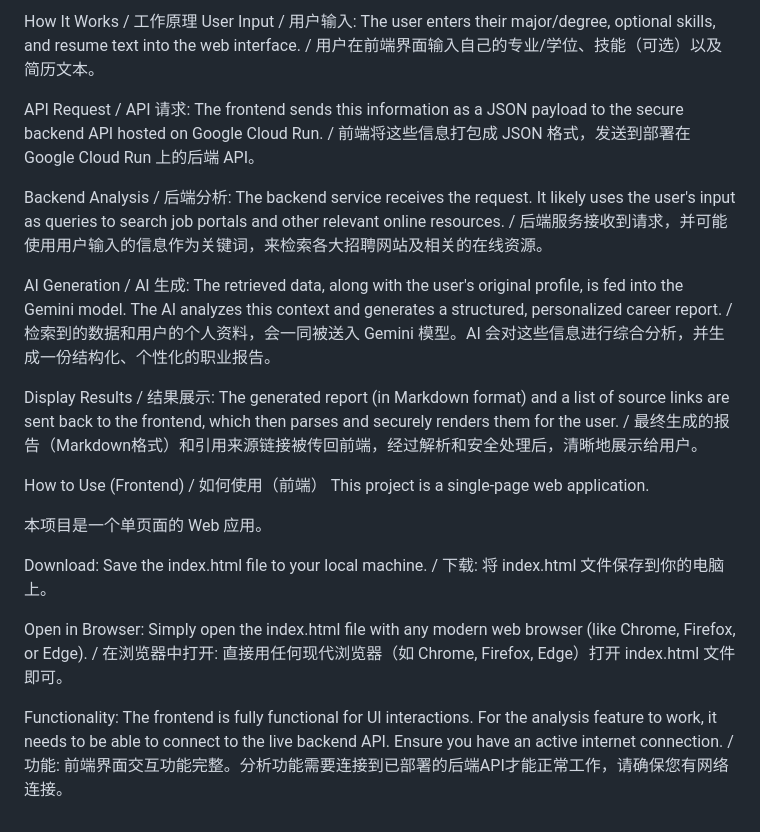
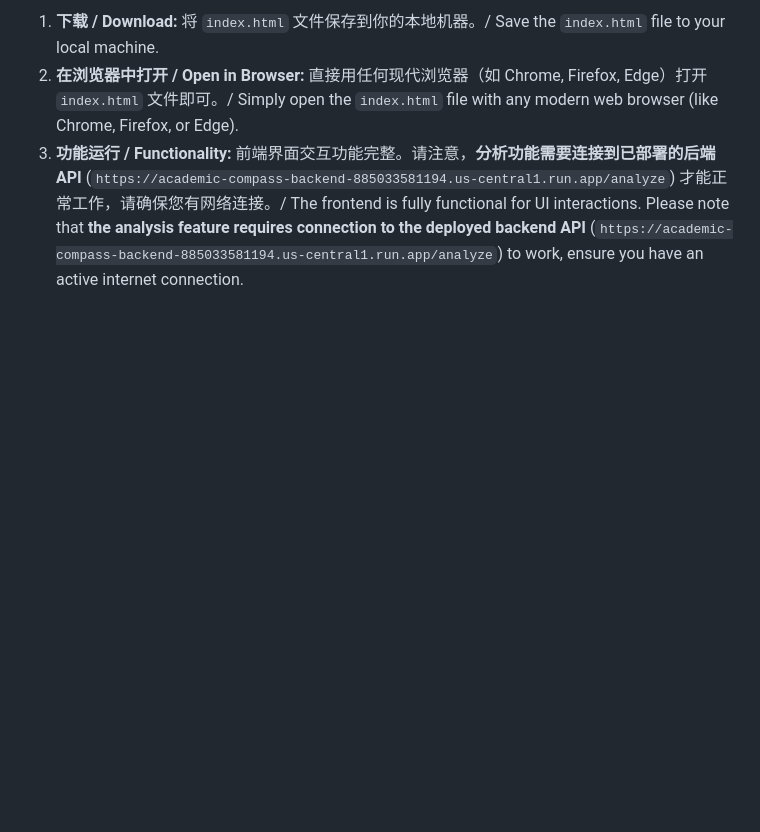
Before and after one commit to Schlaflied/academic-compass-frontend, a Markdown page: README.md, the part around one of its changes. Drawn GitHub-style; blank space fills up the shorter version.

```diff
--- a/README.md
+++ b/README.md
@@ -52,29 +36,3 @@ Architecture: A serverless function that likely performs web searches/scrapes da
-How It Works / 工作原理
-User Input / 用户输入: The user enters their major/degree, optional skills, and resume text into the web interface.
-/ 用户在前端界面输入自己的专业/学位、技能（可选）以及简历文本。
-
-API Request / API 请求: The frontend sends this information as a JSON payload to the secure backend API hosted on Google Cloud Run.
-/ 前端将这些信息打包成 JSON 格式，发送到部署在 Google Cloud Run 上的后端 API。
-
-Backend Analysis / 后端分析: The backend service receives the request. It likely uses the user's input as queries to search job portals and other relevant online resources.
-/ 后端服务接收到请求，并可能使用用户输入的信息作为关键词，来检索各大招聘网站及相关的在线资源。
-
-AI Generation / AI 生成: The retrieved data, along with the user's original profile, is fed into the Gemini model. The AI analyzes this context and generates a structured, personalized career report.
-/ 检索到的数据和用户的个人资料，会一同被送入 Gemini 模型。AI 会对这些信息进行综合分析，并生成一份结构化、个性化的职业报告。
-
-Display Results / 结果展示: The generated report (in Markdown format) and a list of source links are sent back to the frontend, which then parses and securely renders them for the user.
-/ 最终生成的报告（Markdown格式）和引用来源链接被传回前端，经过解析和安全处理后，清晰地展示给用户。
-
-How to Use (Frontend) / 如何使用（前端）
-This project is a single-page web application.
-
-本项目是一个单页面的 Web 应用。
-
-Download: Save the index.html file to your local machine.
-/ 下载: 将 index.html 文件保存到你的电脑上。
-
-Open in Browser: Simply open the index.html file with any modern web browser (like Chrome, Firefox, or Edge).
-/ 在浏览器中打开: 直接用任何现代浏览器（如 Chrome, Firefox, Edge）打开 index.html 文件即可。
-
-Functionality: The frontend is fully functional for UI interactions. For the analysis feature to work, it needs to be able to connect to the live backend API. Ensure you have an active internet connection.
-/ 功能: 前端界面交互功能完整。分析功能需要连接到已部署的后端API才能正常工作，请确保您有网络连接。
+1.  **下载 / Download:** 将 `index.html` 文件保存到你的本地机器。/ Save the `index.html` file to your local machine.
+2.  **在浏览器中打开 / Open in Browser:** 直接用任何现代浏览器（如 Chrome, Firefox, Edge）打开 `index.html` 文件即可。/ Simply open the `index.html` file with any modern web browser (like Chrome, Firefox, or Edge).
+3.  **功能运行 / Functionality:** 前端界面交互功能完整。请注意，**分析功能需要连接到已部署的后端 API** (`https://academic-compass-backend-885033581194.us-central1.run.app/analyze`) 才能正常工作，请确保您有网络连接。/ The frontend is fully functional for UI interactions. Please note that **the analysis feature requires connection to the deployed backend API** (`https://academic-compass-backend-885033581194.us-central1.run.app/analyze`) to work, ensure you have an active internet connection.
```
Also changed, not shown: other parts of README.md (+23 -39 lines).
